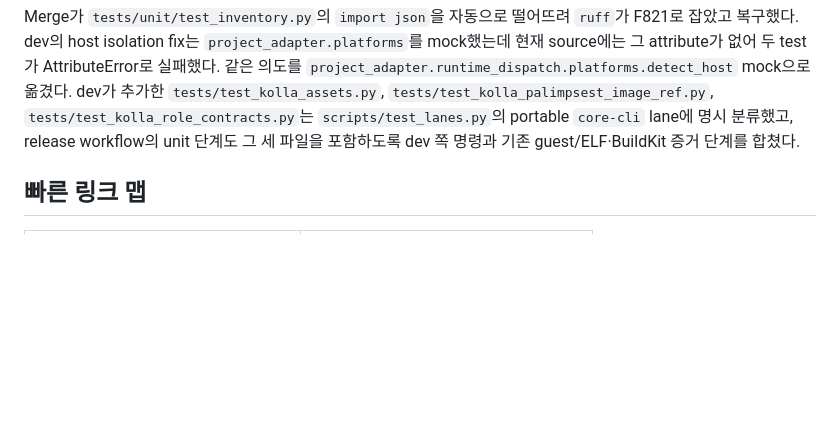
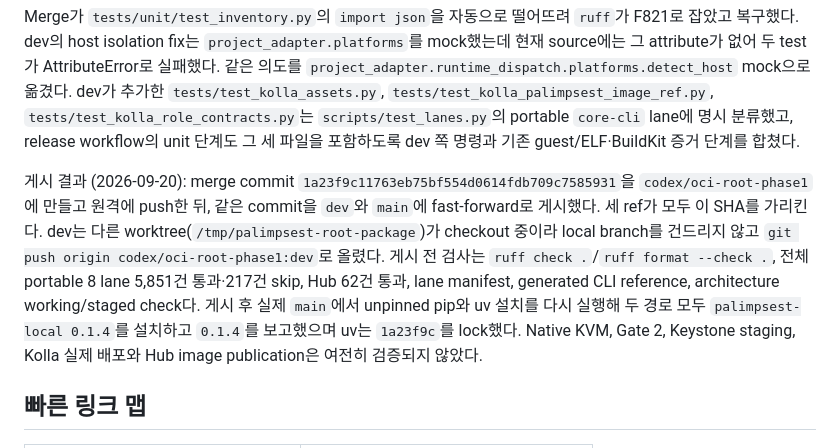
Before and after one commit to openstack-afterglow/palimpsest, a Markdown page: docs/development-handoff.md, the part around the change. Drawn GitHub-style; blank space fills up the shorter version.

Commit message:
docs: record branch publication and install verification
Log the merge commit published to codex/oci-root-phase1, dev, and main, the pre-publication checks, and the post-merge unpinned pip and uv installs reporting palimpsest-local 0.1.4.

Confidence: high

Scope-risk: narrow

Not-tested: Native KVM, Gate 2, Keystone staging, Kolla deployment, Hub image publication

```diff
--- a/docs/development-handoff.md
+++ b/docs/development-handoff.md
@@ -1241,6 +1241,19 @@ dev가 추가한 `tests/test_kolla_assets.py`,
 `core-cli` lane에 명시 분류했고, release workflow의 unit 단계도 그 세
 파일을 포함하도록 dev 쪽 명령과 기존 guest/ELF·BuildKit 증거 단계를 합쳤다.
 
+게시 결과 (2026-09-20): merge commit `1a23f9c11763eb75bf554d0614fdb709c7585931`을
+`codex/oci-root-phase1`에 만들고 원격에 push한 뒤, 같은 commit을 `dev`와
+`main`에 fast-forward로 게시했다. 세 ref가 모두 이 SHA를 가리킨다. dev는
+다른 worktree(`/tmp/palimpsest-root-package`)가 checkout 중이라 local
+branch를 건드리지 않고 `git push origin codex/oci-root-phase1:dev`로
+올렸다. 게시 전 검사는 `ruff check .`/`ruff format --check .`, 전체
+portable 8 lane 5,851건 통과·217건 skip, Hub 62건 통과, lane manifest,
+generated CLI reference, architecture working/staged check다. 게시 후 실제
+`main`에서 unpinned pip와 uv 설치를 다시 실행해 두 경로 모두
+`palimpsest-local 0.1.4`를 설치하고 `0.1.4`를 보고했으며 uv는 `1a23f9c`를
+lock했다. Native KVM, Gate 2, Keystone staging, Kolla 실제 배포와 Hub
+image publication은 여전히 검증되지 않았다.
+
 ## 빠른 링크 맵
 
 | 질문 | 먼저 읽을 곳 |
```
